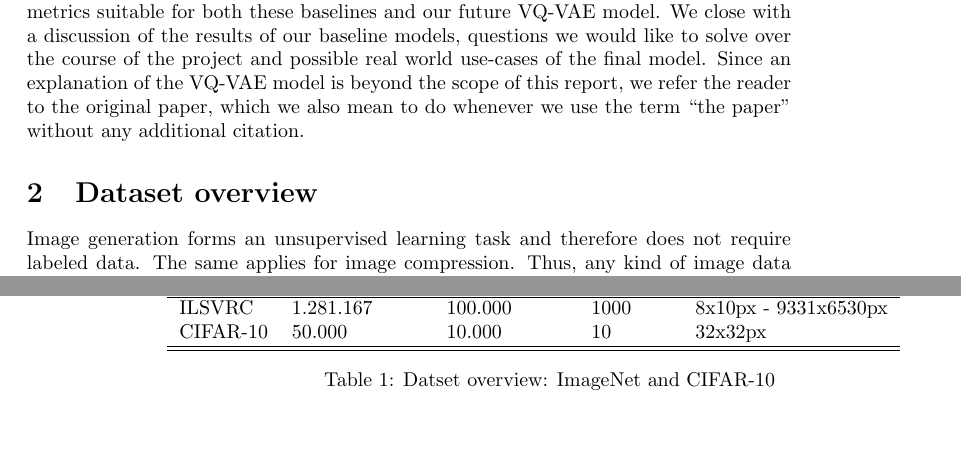
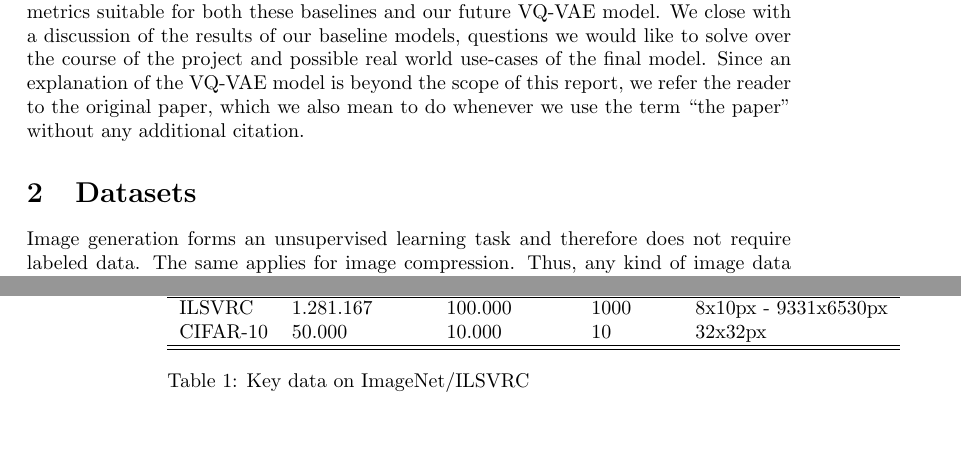
Before and after one commit to rosinusserrano/pml_vqvae, a LaTeX document (reports/milestone1/main.tex, which reads reports/milestone1/dataset_overview.tex): two parts of pages 1 and 4 of 9 before the commit and two parts of pages 1 and 2 of 10 after it, joined at a grey line, cut so that both start at the same text. Compiled offline with pdfLaTeX.

Commit message:
Moved table. Renamed dataset section.

```diff
--- a/reports/milestone1/dataset_overview.tex
+++ b/reports/milestone1/dataset_overview.tex
@@ -42,4 +42,10 @@ While they were originally designed for image classification and detection tasks
 these applications; by discarding the labels, they can also be leveraged for image generation tasks.
 An overview of these two datasets is provided in Table~\ref{tab:datasets}
 
-\subsubsection{ImageNet}\label{subsec:imagenet}
+\begin{table}[ht]
+    \begin{tabular}{lllll}
+        Dataset  & \# train images & \# test images & \# classes & image size           \\ \hline \hline
+        ILSVRC   & 1.281.167       & 100.000        & 1000       & 8x10px - 9331x6530px \\
+        CIFAR-10 & 50.000          & 10.000         & 10         & 32x32px              \\ \hline \hline
+    \end{tabular}
+    \caption{Key data on ImageNet/\ac{ilsvrc}}
@@ -147,13 +157,3 @@ As the images in the CIFAR-10 dataset are already 32x32 pixels, we do not need t
 Hence, we will only apply MinMax Normalizing and potentially Standardizing, same as for the ImageNet data.
 
 Example images from the CIFAR-10 dataset are shown in figure~\ref{fig:cifar10_example_normalized}.
-
-\begin{table}[ht]
-    \begin{tabular}{lllll}
-        Dataset  & \# train images & \# test images & \# classes & image size           \\ \hline \hline
-        ILSVRC   & 1.281.167       & 100.000        & 1000       & 8x10px - 9331x6530px \\
-        CIFAR-10 & 50.000          & 10.000         & 10         & 32x32px              \\ \hline \hline
-    \end{tabular}
-    \caption{Datset overview: ImageNet and CIFAR-10}
-    \label{tab:datasets}
-\end{table}
--- a/reports/milestone1/main.tex
+++ b/reports/milestone1/main.tex
@@ -46,7 +46,7 @@
     \maketitle
     \section{Introduction}\label{sec:introduction}
     \input{intro}
-    \section{Dataset overview}\label{sec:dataset-overview}
+    \section{Datasets}\label{sec:datasets}
     \input{dataset_overview}
     \section{Baseline method and evaluation}\label{sec:baseline-method-and-evaluation}
     \input{baseline}
```
Also changed, not shown: reports/milestone1/dataset_overview.tex (6 more changed lines).
